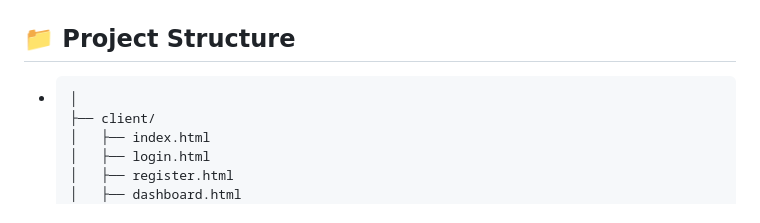
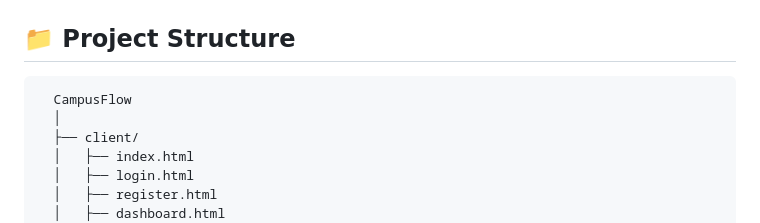
Before and after one commit to tdsrisivaram12/SmartExpenseTracker, a Markdown page: README.md, the part around the change. GitHub-like rendering.

```diff
--- a/README.md
+++ b/README.md
@@ -107,8 +107,8 @@ These insights enable administrators and organizers to:
 ---
 
 ## 📁 Project Structure
-
--     │
+      CampusFlow
+      │
       ├── client/
       │   ├── index.html
       │   ├── login.html
```
